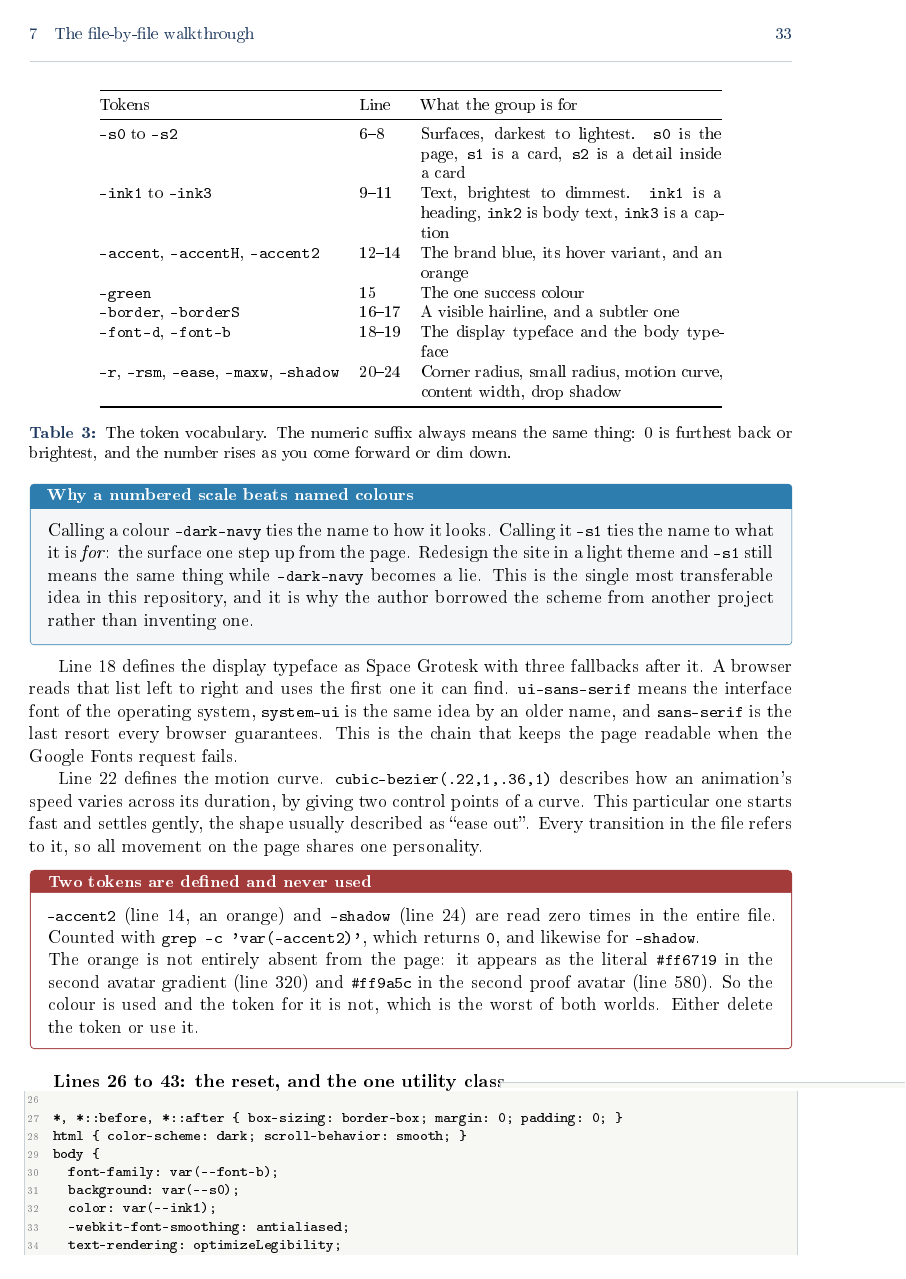
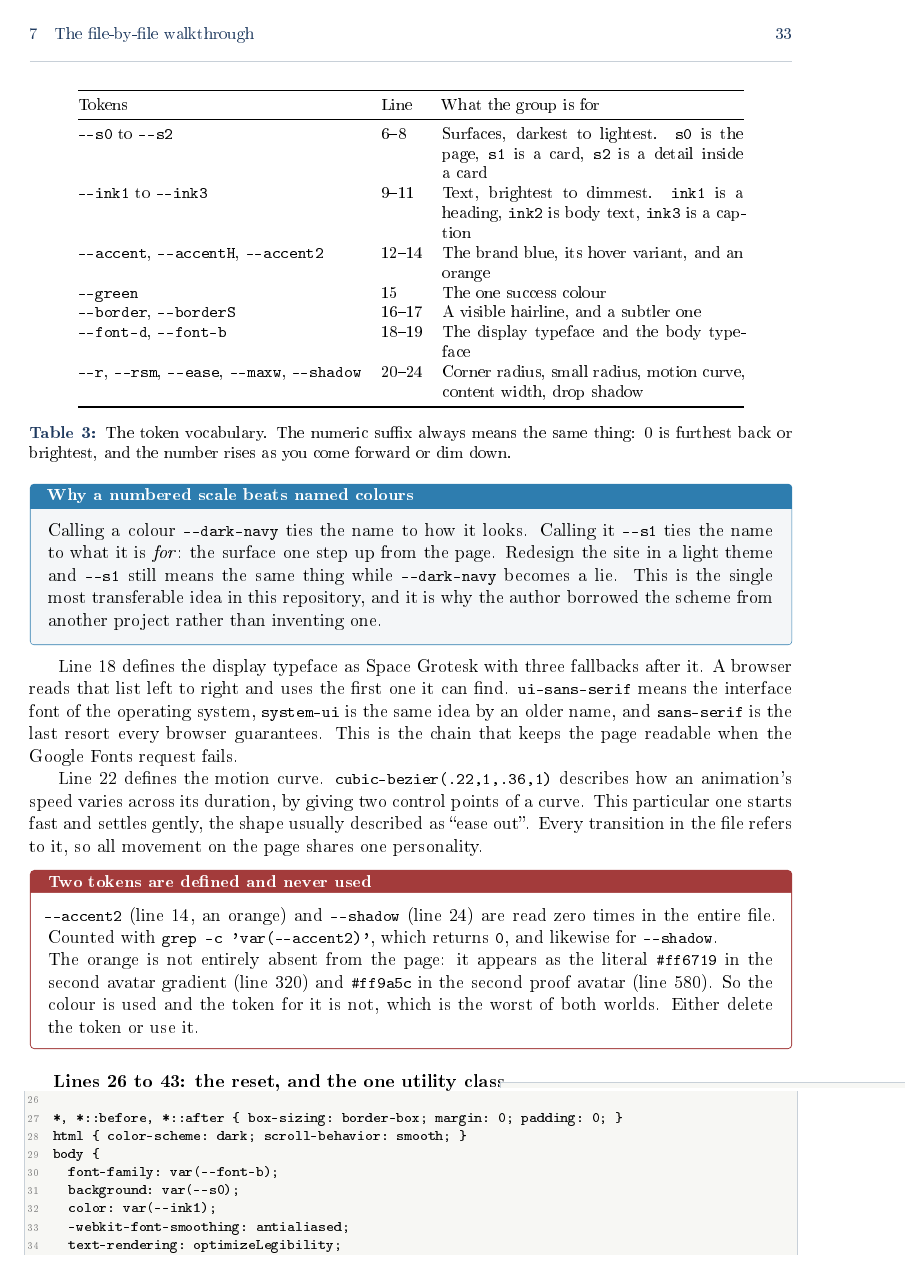
Before and after one commit to digitalise-agency/ai-digitalise, a LaTeX document (docs/explainer/deep-dive.tex, which reads docs/explainer/parts/10-index-html.tex, docs/explainer/parts/20-site-css.tex, docs/explainer/parts/60-deploy.tex): page 33 of 83. The pictures show the PDF file docs/explainer/deep-dive.pdf that the author committed with the source.

Commit message:
Fix inline code spans where a double hyphen rendered as one dash
Inline code is set with \texttt, and in this font a double hyphen forms a
ligature: \code{--dry-run} renders as a single long dash followed by "dry-run".
Confirmed by measuring the typeset width, not by reading the source.

Every CLI flag shown inline was therefore displayed as a command that would not
work if copied. The listings were never affected, so the same flag could appear
correctly in a code block and wrongly in the sentence describing it.

Escaped as -{}-, which breaks the ligature and renders identically to what the
source says.

```diff
--- a/docs/explainer/deep-dive.tex
+++ b/docs/explainer/deep-dive.tex
@@ -737,9 +737,9 @@ It is collected once so it can be read as a list.
 \subsection{Findings about dead or contradictory code}
 
 \begin{enumerate}\setcounter{enumi}{3}
-\item \textbf{Two colour tokens are defined and never used.} \code{--accent2}
-  (an orange) and \code{--shadow} are declared in \file{site.css} and read zero
-  times. Counted mechanically: \code{grep -c 'var(--accent2)'} returns 0.
+\item \textbf{Two colour tokens are defined and never used.} \code{-{}-accent2}
+  (an orange) and \code{-{}-shadow} are declared in \file{site.css} and read zero
+  times. Counted mechanically: \code{grep -c 'var(-{}-accent2)'} returns 0.
 \item \textbf{The rule \code{.metric-num .accent} styles nothing.} No element in
   \file{index.html} carries the class \code{accent}.
 \item \textbf{One responsive rule contradicts itself.} In the 900-pixel
@@ -995,8 +995,8 @@ configuration on the VPS, so that they actually take effect.
   them again. It has no meaning to the browser by itself.
 \item[Commit] One recorded change to a repository, with a message explaining it.
 \item[CSS] Cascading Style Sheets: the file that controls appearance.
-\item[Custom property] A named value in CSS, defined as \code{--name: value} and
-  read back as \code{var(--name)}.
+\item[Custom property] A named value in CSS, defined as \code{-{}-name: value} and
+  read back as \code{var(-{}-name)}.
 \item[Element] One thing on the page, produced by a tag.
 \item[Hex colour] A colour written as six characters after a hash, giving red,
   green and blue amounts.
--- a/docs/explainer/parts/10-index-html.tex
+++ b/docs/explainer/parts/10-index-html.tex
@@ -372,7 +372,7 @@ stop being able to control what appears in the other.
 \end{lstlisting}
 
 This tile has no icon and no bars, just a large number, a caption and the usual
-meta row. Note \code{style="background:var(--s1);"} on line 73: an inline style
+meta row. Note \code{style="background:var(-{}-s1);"} on line 73: an inline style
 that reads a custom property defined in the stylesheet. It works, and it is
 redundant, because the \code{.tile} rule at line 155 already sets exactly that
 background. Two more tiles (lines 96 and 121) repeat the same redundant inline
@@ -426,7 +426,7 @@ row, line 101 styles the word ``Published'', and line 103 overrides a font size.
 None of it has a class, so none of it can be restyled from the stylesheet.
 
 Note the green on lines 98 and 101 is written as the literal \code{\#34d399},
-even though the stylesheet defines exactly that colour as \code{--green} at line
+even though the stylesheet defines exactly that colour as \code{-{}-green} at line
 15. Change the token and this tile would not follow. The same literal appears
 again at line 276 in the pipeline. This is the clearest illustration in the file
 of what inline styles cost: a colour system that only mostly applies.
@@ -473,7 +473,7 @@ built from the same template.
 The mirror image of tile 5: same layout, calendar icon instead of a tick, and
 ``queued'' instead of ``published''. Together the pair tells a small story in the
 background of the hero, that work is both finished and lined up. Note that here
-the colour \emph{is} read from a token, \code{var(--accentH)} on lines 123 and
+the colour \emph{is} read from a token, \code{var(-{}-accentH)} on lines 123 and
 126, unlike tile 5 which used a literal. The two tiles were written minutes apart
 and are inconsistent with each other.
 
@@ -659,7 +659,7 @@ count towards it from zero, which fails gracefully. This file chose the fragile
 form.
 
 The second mechanism is the \textbf{stagger}. Line 191 gives the grid the class
-\code{stagger}, and each child carries \code{style="--i:0"}, \code{--i:1} and so
+\code{stagger}, and each child carries \code{style="-{}-i:0"}, \code{-{}-i:1} and so
 on. That custom property is multiplied by 90 milliseconds in the stylesheet (line
 90) to delay each child's fade-in, so the four items appear in sequence rather
 than together. Setting a custom property inline is the cleanest way to pass a
@@ -779,7 +779,7 @@ Node 5 is the only one that differs, and it differs three times over: it overrid
 its background and border colour inline on line 275, hard-codes the same green in
 the SVG stroke on line 276, and colours its label inline on line 280. Everything
 is written to make the final step green rather than blue, and none of it uses the
-\code{--green} token that exists for exactly this purpose. The same criticism as
+\code{-{}-green} token that exists for exactly this purpose. The same criticism as
 tile 5 applies, and this is the fourth and last place the literal \code{\#34d399}
 appears.
 
--- a/docs/explainer/parts/20-site-css.tex
+++ b/docs/explainer/parts/20-site-css.tex
@@ -83,13 +83,13 @@ most of understanding the file:
 \toprule
 Tokens & Line & What the group is for \\
 \midrule
-\code{--s0} to \code{--s2}      & 6--8   & Surfaces, darkest to lightest. \code{s0} is the page, \code{s1} is a card, \code{s2} is a detail inside a card \\
-\code{--ink1} to \code{--ink3}  & 9--11  & Text, brightest to dimmest. \code{ink1} is a heading, \code{ink2} is body text, \code{ink3} is a caption \\
-\code{--accent}, \code{--accentH}, \code{--accent2} & 12--14 & The brand blue, its hover variant, and an orange \\
-\code{--green}                  & 15     & The one success colour \\
-\code{--border}, \code{--borderS} & 16--17 & A visible hairline, and a subtler one \\
-\code{--font-d}, \code{--font-b} & 18--19 & The display typeface and the body typeface \\
-\code{--r}, \code{--rsm}, \code{--ease}, \code{--maxw}, \code{--shadow} & 20--24 & Corner radius, small radius, motion curve, content width, drop shadow \\
+\code{-{}-s0} to \code{-{}-s2}      & 6--8   & Surfaces, darkest to lightest. \code{s0} is the page, \code{s1} is a card, \code{s2} is a detail inside a card \\
+\code{-{}-ink1} to \code{-{}-ink3}  & 9--11  & Text, brightest to dimmest. \code{ink1} is a heading, \code{ink2} is body text, \code{ink3} is a caption \\
+\code{-{}-accent}, \code{-{}-accentH}, \code{-{}-accent2} & 12--14 & The brand blue, its hover variant, and an orange \\
+\code{-{}-green}                  & 15     & The one success colour \\
+\code{-{}-border}, \code{-{}-borderS} & 16--17 & A visible hairline, and a subtler one \\
+\code{-{}-font-d}, \code{-{}-font-b} & 18--19 & The display typeface and the body typeface \\
+\code{-{}-r}, \code{-{}-rsm}, \code{-{}-ease}, \code{-{}-maxw}, \code{-{}-shadow} & 20--24 & Corner radius, small radius, motion curve, content width, drop shadow \\
 \bottomrule
 \end{tabular}
 \caption{The token vocabulary. The numeric suffix always means the same thing:
@@ -98,10 +98,10 @@ dim down.}
 \end{table}
 
 \begin{keyidea}{Why a numbered scale beats named colours}
-Calling a colour \code{--dark-navy} ties the name to how it looks. Calling it
-\code{--s1} ties the name to what it is \emph{for}: the surface one step up from
-the page. Redesign the site in a light theme and \code{--s1} still means the same
-thing while \code{--dark-navy} becomes a lie. This is the single most transferable
+Calling a colour \code{-{}-dark-navy} ties the name to how it looks. Calling it
+\code{-{}-s1} ties the name to what it is \emph{for}: the surface one step up from
+the page. Redesign the site in a light theme and \code{-{}-s1} still means the same
+thing while \code{-{}-dark-navy} becomes a lie. This is the single most transferable
 idea in this repository, and it is why the author borrowed the scheme from
 another project rather than inventing one.
 \end{keyidea}
@@ -120,9 +120,9 @@ described as ``ease out''. Every transition in the file refers to it, so all
 movement on the page shares one personality.
 
 \begin{honest}{Two tokens are defined and never used}
-\code{--accent2} (line 14, an orange) and \code{--shadow} (line 24) are read zero
-times in the entire file. Counted with \code{grep -c 'var(--accent2)'}, which
-returns \code{0}, and likewise for \code{--shadow}.
+\code{-{}-accent2} (line 14, an orange) and \code{-{}-shadow} (line 24) are read zero
+times in the entire file. Counted with \code{grep -c 'var(-{}-accent2)'}, which
+returns \code{0}, and likewise for \code{-{}-shadow}.
 
 The orange is not entirely absent from the page: it appears as the literal
 \code{\#ff6719} in the second avatar gradient (line 320) and \code{\#ff9a5c} in
@@ -348,14 +348,14 @@ between the two over 0.7 seconds rather than snapping.
 
 The stagger is the same idea with one addition. \code{.stagger > *} means every
 direct child of a staggered container, and line 90 delays each child's transition
-by \code{calc(var(--i, 0) * 90ms)}: the number the HTML wrote inline, multiplied by
+by \code{calc(var(-{}-i, 0) * 90ms)}: the number the HTML wrote inline, multiplied by
 90 milliseconds. Child 0 starts immediately, child 3 starts 270 milliseconds later.
 
 \begin{jargon}{calc, and a custom property's fallback}
 \code{calc()} performs arithmetic in CSS, and can mix units.
-\code{var(--i, 0)} reads the custom property \code{--i} and falls back to
+\code{var(-{}-i, 0)} reads the custom property \code{-{}-i} and falls back to
 \code{0} if it was never set, which is what keeps this rule safe on any element
-whose inline \code{--i} was forgotten: it simply gets no delay instead of breaking.
+whose inline \code{-{}-i} was forgotten: it simply gets no delay instead of breaking.
 \end{jargon}
 
 \begin{keyidea}{Why the animation lives in CSS and the trigger lives in JavaScript}
@@ -821,9 +821,9 @@ tight. Flex items shrink by default, and circles that shrink become ovals.
 
 \begin{honest}{Four literal colours where tokens exist}
 Lines 319 to 322 write \code{\#1967ff}, \code{\#3f82ff}, \code{\#ff6719} and
-\code{\#34d399} directly. Three of those four have tokens (\code{--accent},
-\code{--accentH}, \code{--green}) and the fourth has one that is otherwise unused
-(\code{--accent2}). Gradients accept custom properties perfectly well, so there is
+\code{\#34d399} directly. Three of those four have tokens (\code{-{}-accent},
+\code{-{}-accentH}, \code{-{}-green}) and the fourth has one that is otherwise unused
+(\code{-{}-accent2}). Gradients accept custom properties perfectly well, so there is
 no technical reason for the literals. This is the same inconsistency as the inline
 styles in the HTML, and together they mean the token system governs most of the
 page rather than all of it.
--- a/docs/explainer/parts/60-deploy.tex
+++ b/docs/explainer/parts/60-deploy.tex
@@ -260,22 +260,22 @@ Flag & What it does \\
 \midrule
 \code{-a} & archive mode: recurse, and preserve timestamps, permissions and links \\
 \code{-z} & compress during transfer \\
-\code{--no-owner} & do not try to set file ownership on the far end \\
-\code{--no-group} & do not try to set group ownership either \\
-\code{--omit-dir-times} & do not try to set directory timestamps \\
-\code{--delete} & remove files on the server that no longer exist here \\
+\code{-{}-no-owner} & do not try to set file ownership on the far end \\
+\code{-{}-no-group} & do not try to set group ownership either \\
+\code{-{}-omit-dir-times} & do not try to set directory timestamps \\
+\code{-{}-delete} & remove files on the server that no longer exist here \\
 \bottomrule
 \end{tabular}
 \caption{The \code{rsync} flags, and why each is present.}
 \end{table}
 
-The three \code{--no}/\code{--omit} flags are all working around the same thing: the
+The three \code{-{}-no}/\code{-{}-omit} flags are all working around the same thing: the
 \code{deploy} user is not the owner of the target directory and lacks the privilege
 to change ownership or directory timestamps. Without them \code{rsync} reports
 errors and fails. These flags are the surviving trace of the problem that commit
 \code{f698421} was fixing.
 
-\code{--delete} deserves respect: it makes the server an exact mirror, so removing a
+\code{-{}-delete} deserves respect: it makes the server an exact mirror, so removing a
 file here removes it there. That is usually what you want and it is also the flag
 that turns a mistaken source path into a wiped site.
 
@@ -352,7 +352,7 @@ exits successfully.
 Line 99 uses \code{::warning::} rather than \code{::error::}, and the step does not
 exit with a failure code. So if the site never came back, the workflow would still
 finish green with a warning buried in the log. Given that the preceding step ran
-\code{rsync --delete} against the live site, a failure here is the one moment you
+\code{rsync -{}-delete} against the live site, a failure here is the one moment you
 would want a loud red failure and an email. This is the clearest correctness
 weakness in the workflow, and it is one word to fix.
 \end{honest}
@@ -380,7 +380,7 @@ only reads \file{.github/workflows/*.yml}.
 
 \begin{itemize}
 \item \textbf{Restored unchanged}, it would copy the wrong directory and, with
-  \code{--delete}, take down whatever is currently served.
+  \code{-{}-delete}, take down whatever is currently served.
 \item \textbf{A missing or wrong \code{VPS\_SSH\_KEY}} fails at the \code{rsync}
   step after three attempts. This is what commit \code{ed5c154} fixed.
 \item \textbf{A \code{deploy} user without permission to traverse into
```
Also changed, not shown: docs/explainer/brief.tex (+7 -7 lines), docs/explainer/brief.pdf, docs/explainer/deep-dive.pdf, docs/explainer/deep-dive.tex (6 more changed lines), docs/explainer/parts/10-index-html.tex (4 more changed lines), docs/explainer/parts/20-site-css.tex (2 more changed lines), docs/explainer/parts/60-deploy.tex (4 more changed lines).
